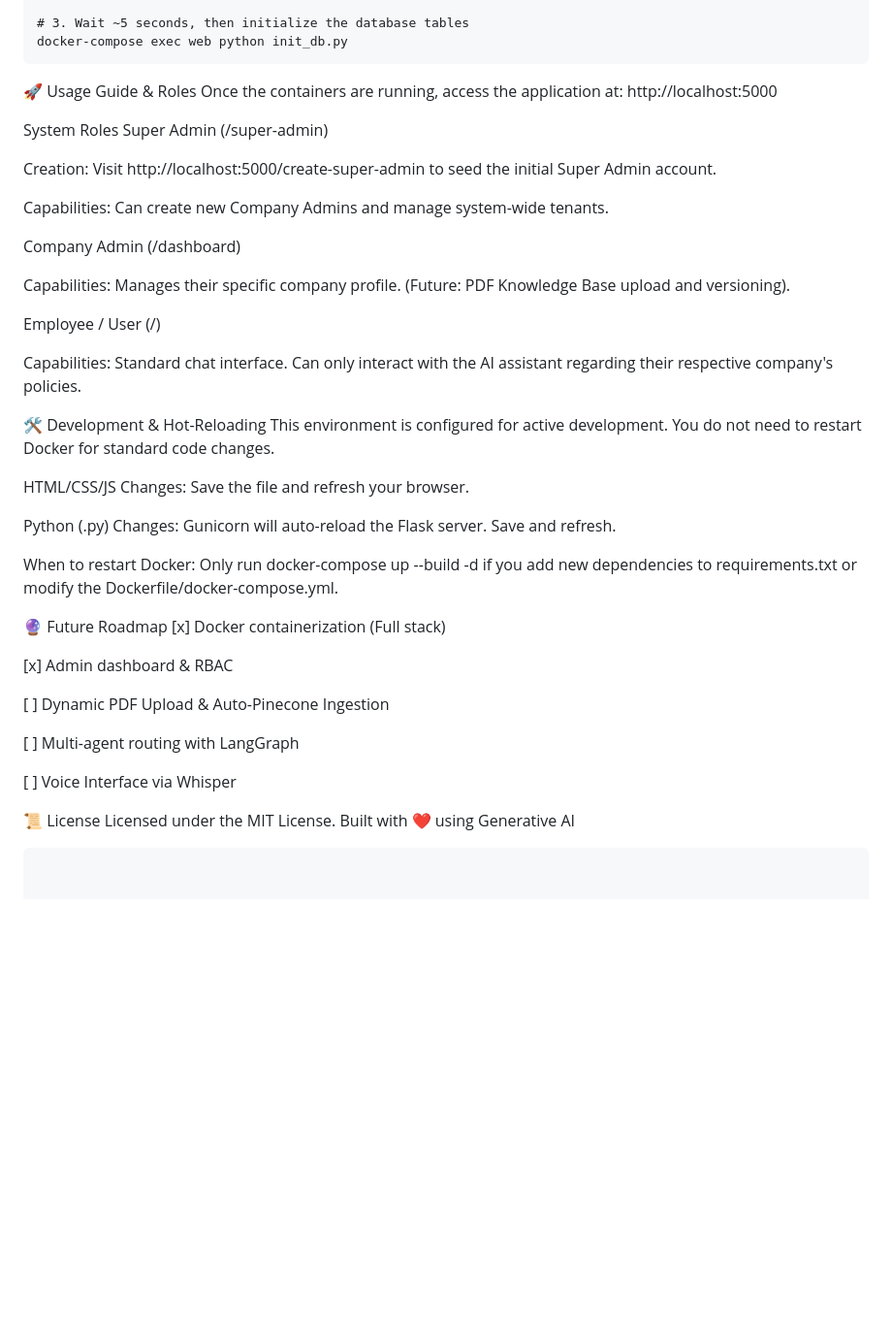
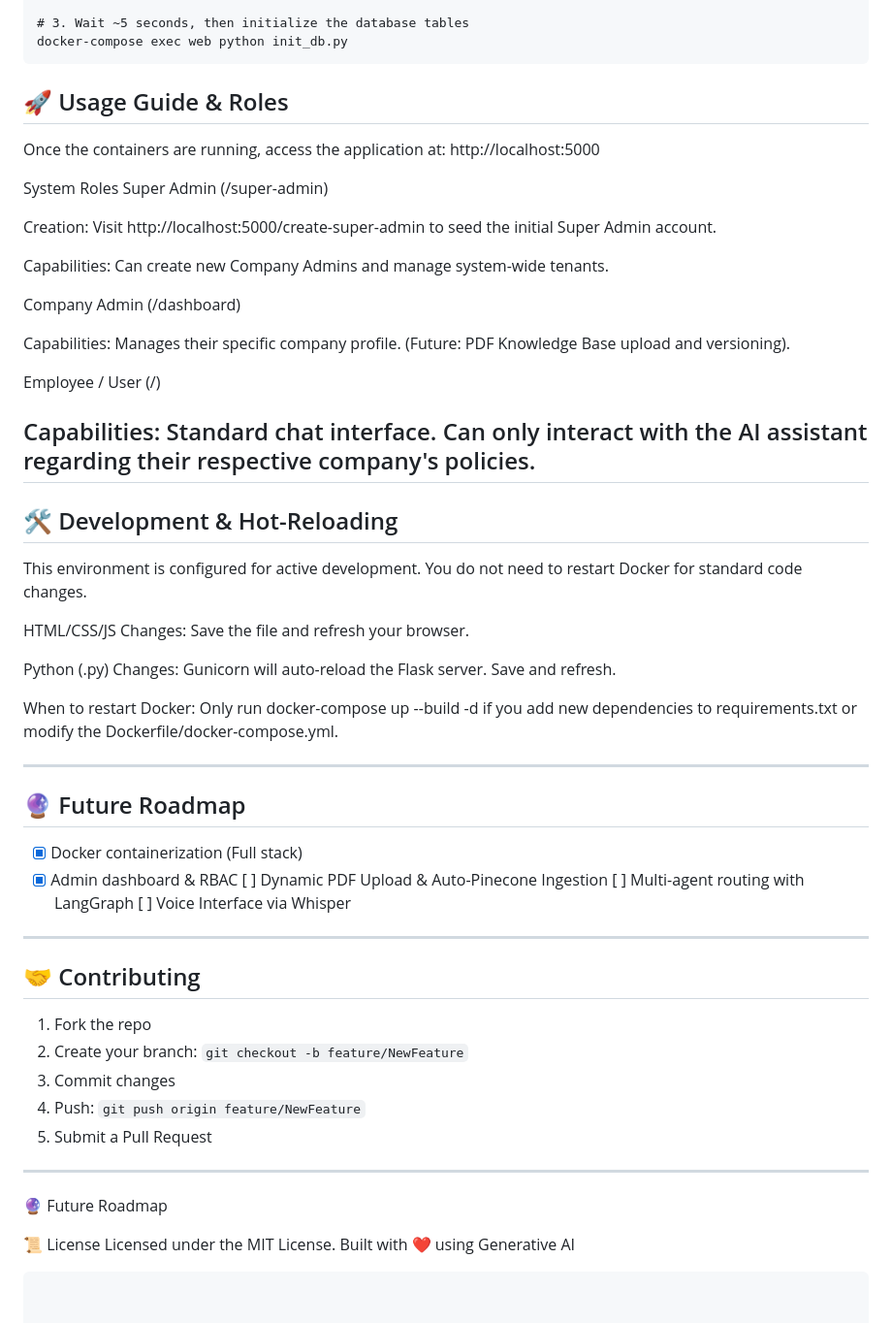
Before and after one commit to bilalshuja/Private-HR-AI-Assistant-Bot, a Markdown page: readme.md, the part around the change. Shown at 97% size. GitHub-like rendering; blank space fills up the shorter version.

Commit message:
Update-Readme-File

````diff
--- a/readme.md
+++ b/readme.md
@@ -140,11 +140,12 @@ docker-compose exec web python init_db.py
 ```
 
 
-🚀 Usage Guide & Roles
+## 🚀 Usage Guide & Roles
 Once the containers are running, access the application at: http://localhost:5000
 
 System Roles
 Super Admin (/super-admin)
+
 
 Creation: Visit http://localhost:5000/create-super-admin to seed the initial Super Admin account.
 
@@ -157,8 +158,10 @@ Capabilities: Manages their specific company profile. (Future: PDF Knowledge Bas
 Employee / User (/)
 
 Capabilities: Standard chat interface. Can only interact with the AI assistant regarding their respective company's policies.
+---
 
-🛠️ Development & Hot-Reloading
+ ## 🛠️ Development & Hot-Reloading
+
 This environment is configured for active development. You do not need to restart Docker for standard code changes.
 
 HTML/CSS/JS Changes: Save the file and refresh your browser.
@@ -167,16 +170,29 @@ Python (.py) Changes: Gunicorn will auto-reload the Flask server. Save and refre
 
 When to restart Docker: Only run docker-compose up --build -d if you add new dependencies to requirements.txt or modify the Dockerfile/docker-compose.yml.
 
+---
+
+## 🔮 Future Roadmap
+
+* [x] Docker containerization (Full stack)
+* [x] Admin dashboard & RBAC
+  [ ] Dynamic PDF Upload & Auto-Pinecone Ingestion
+  [ ] Multi-agent routing with LangGraph
+  [ ] Voice Interface via Whisper
+---
+
+## 🤝 Contributing
+
+1. Fork the repo
+2. Create your branch: `git checkout -b feature/NewFeature`
+3. Commit changes
+4. Push: `git push origin feature/NewFeature`
+5. Submit a Pull Request
+
+---
+
 🔮 Future Roadmap
-[x] Docker containerization (Full stack)
 
-[x] Admin dashboard & RBAC
-
-[ ] Dynamic PDF Upload & Auto-Pinecone Ingestion
-
-[ ] Multi-agent routing with LangGraph
-
-[ ] Voice Interface via Whisper
 
 📜 License
 Licensed under the MIT License.
````
